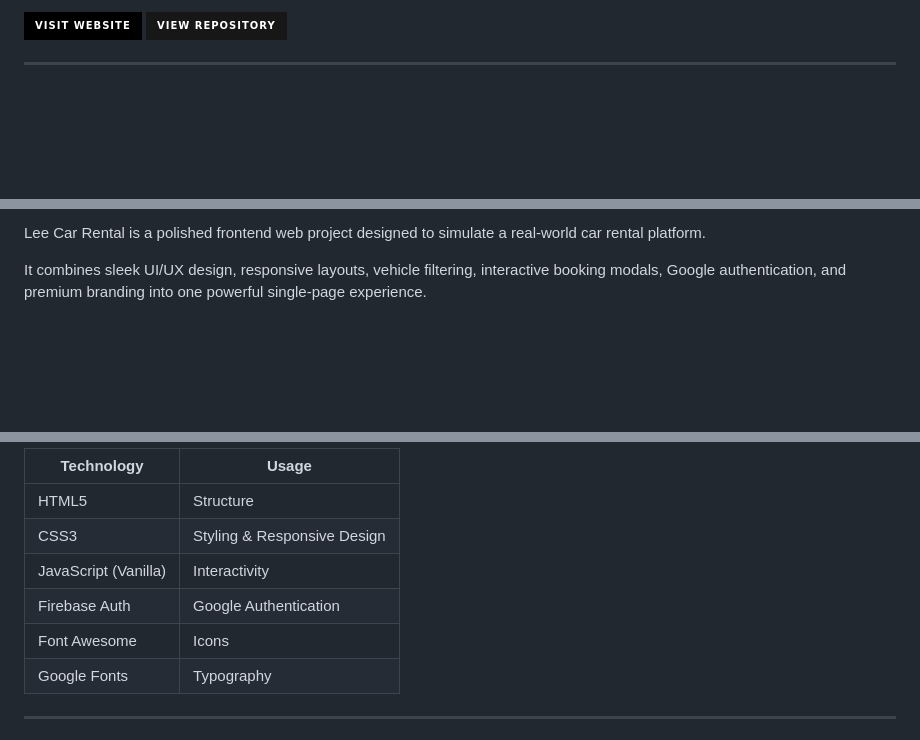
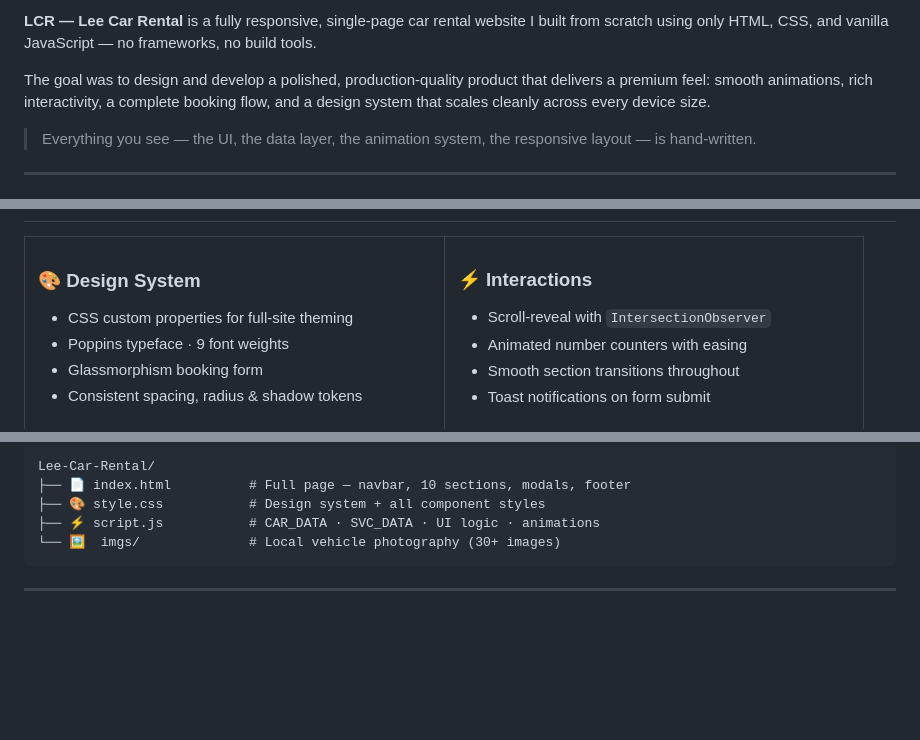
Before and after one commit to LeeSimoyi/lee-car-rental, a Markdown page: README.md, 3 parts joined by grey strips. Drawn GitHub-style; badges without logos; blank space fills up the shorter version.

````diff
--- a/README.md
+++ b/README.md
@@ -13,11 +36,9 @@ Lee Car Rental delivers a luxury digital experience for customers looking to ren
 
-<a href="https://lee-car-rental-cqtj60zyl-lee-simoyis-projects.vercel.app" target="_blank">
-<img src="https://img.shields.io/badge/Visit%20Website-000000?style=for-the-badge&logo=vercel&logoColor=white"/>
-</a>
+**LCR — Lee Car Rental** is a fully responsive, single-page car rental website I built from scratch using only HTML, CSS, and vanilla JavaScript — no frameworks, no build tools.
 
-<a href="https://github.com/yourusername/Lee-Car-Rental" target="_blank">
-<img src="https://img.shields.io/badge/View%20Repository-181717?style=for-the-badge&logo=github&logoColor=white"/>
-</a>
+The goal was to design and develop a polished, production-quality product that delivers a premium feel: smooth animations, rich interactivity, a complete booking flow, and a design system that scales cleanly across every device size.
+
+> Everything you see — the UI, the data layer, the animation system, the responsive layout — is hand-written.
 
 ---
 
@@ -25,5 +46,11 @@ Lee Car Rental delivers a luxury digital experience for customers looking to ren
 
-Lee Car Rental is a polished frontend web project designed to simulate a real-world car rental platform.
+<table>
+<tr>
+<td width="50%">
 
-It combines sleek UI/UX design, responsive layouts, vehicle filtering, interactive booking modals, Google authentication, and premium branding into one powerful single-page experience.
+### 🎨 Design System
+- CSS custom properties for full-site theming
+- Poppins typeface · 9 font weights
+- Glassmorphism booking form
+- Consistent spacing, radius & shadow tokens
 
@@ -106,12 +106,11 @@ Powered by **Firebase**
 
-| Technology | Usage |
-|-----------|------|
-| HTML5 | Structure |
-| CSS3 | Styling & Responsive Design |
-| JavaScript (Vanilla) | Interactivity |
-| Firebase Auth | Google Authentication |
-| Font Awesome | Icons |
-| Google Fonts | Typography |
+```
+Lee-Car-Rental/
+├── 📄 index.html          # Full page — navbar, 10 sections, modals, footer
+├── 🎨 style.css           # Design system + all component styles
+├── ⚡ script.js           # CAR_DATA · SVC_DATA · UI logic · animations
+└── 🖼️  imgs/              # Local vehicle photography (30+ images)
+```
 
 ---
 
````
Also changed, not shown: other parts of README.md (+158 -87 lines).
